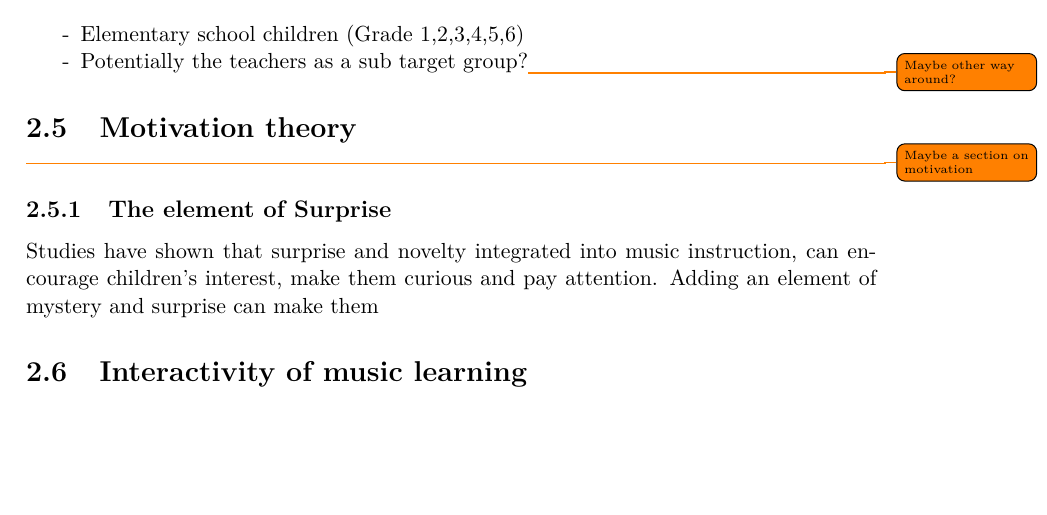
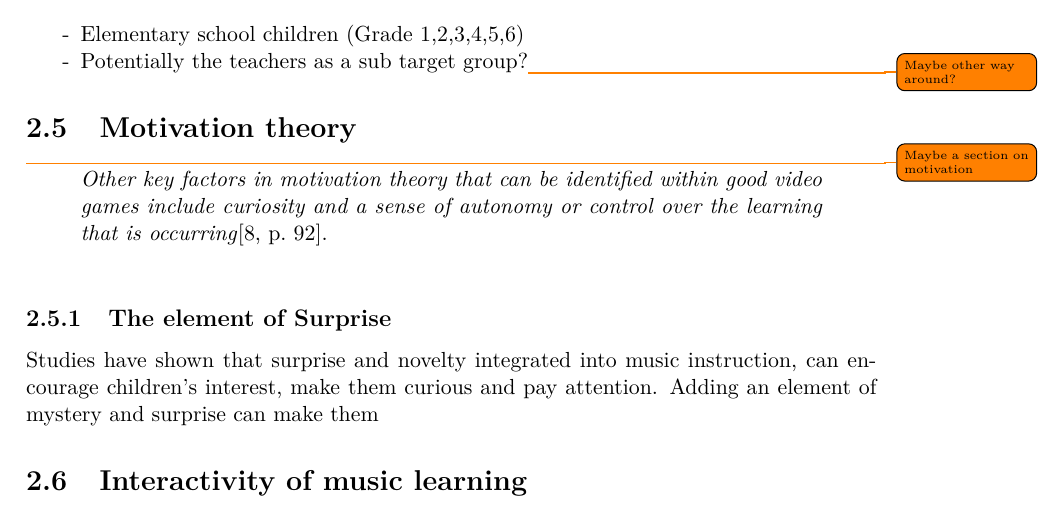
Before and after one commit to totalfreak/medialogyp4, a LaTeX thesis (Main.tex, which reads include/Analyse.tex): part of page 6 of 18, cut so that both start at the same text, the shorter picture padded with empty space. Compiled offline with pdfLaTeX.

Commit message:
Quote for motivation

```diff
--- a/include/Analyse.tex
+++ b/include/Analyse.tex
@@ -66,8 +66,10 @@ According to Deirdre Russel-Bowie there are 5 basic musical elements that should
 	\item[-] Potentially the teachers as a sub target group?\todo{Maybe other way around?}
 \end{itemize}
 
-\section{Motivation theory}
-\todo{Maybe a section on motivation}
+\section{Motivation theory}\todo{Maybe a section on motivation}
+\begin{quote}
+	\textit{Other key factors in motivation theory that can be identified within good video games include curiosity and a sense of autonomy or control over the learning that is occurring}\cite[p.~92]{interactiveMusicVideoGames}.\\
+\end{quote}
 \subsection{The element of Surprise}
 Studies have shown that surprise and novelty integrated into music instruction, can encourage children's interest, make them curious and pay attention. Adding an element of mystery and surprise can make them
 
```
